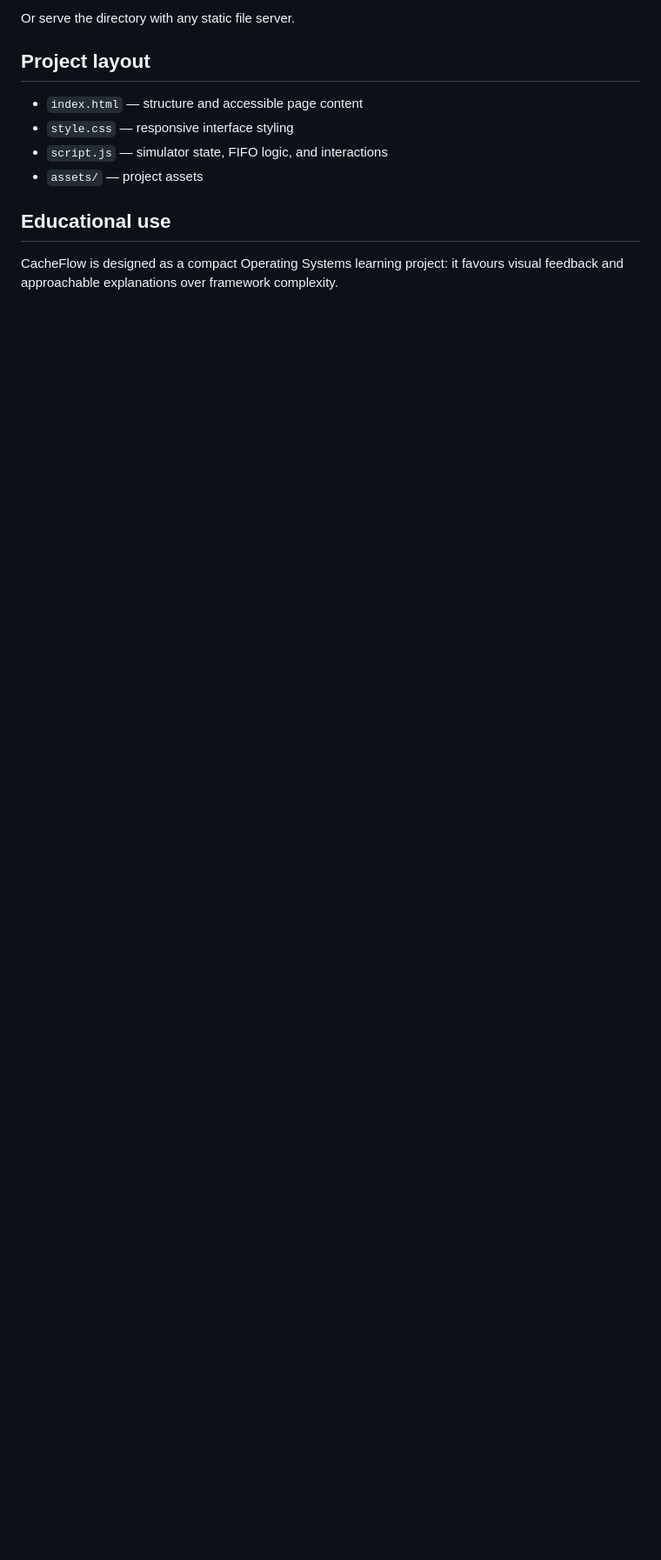
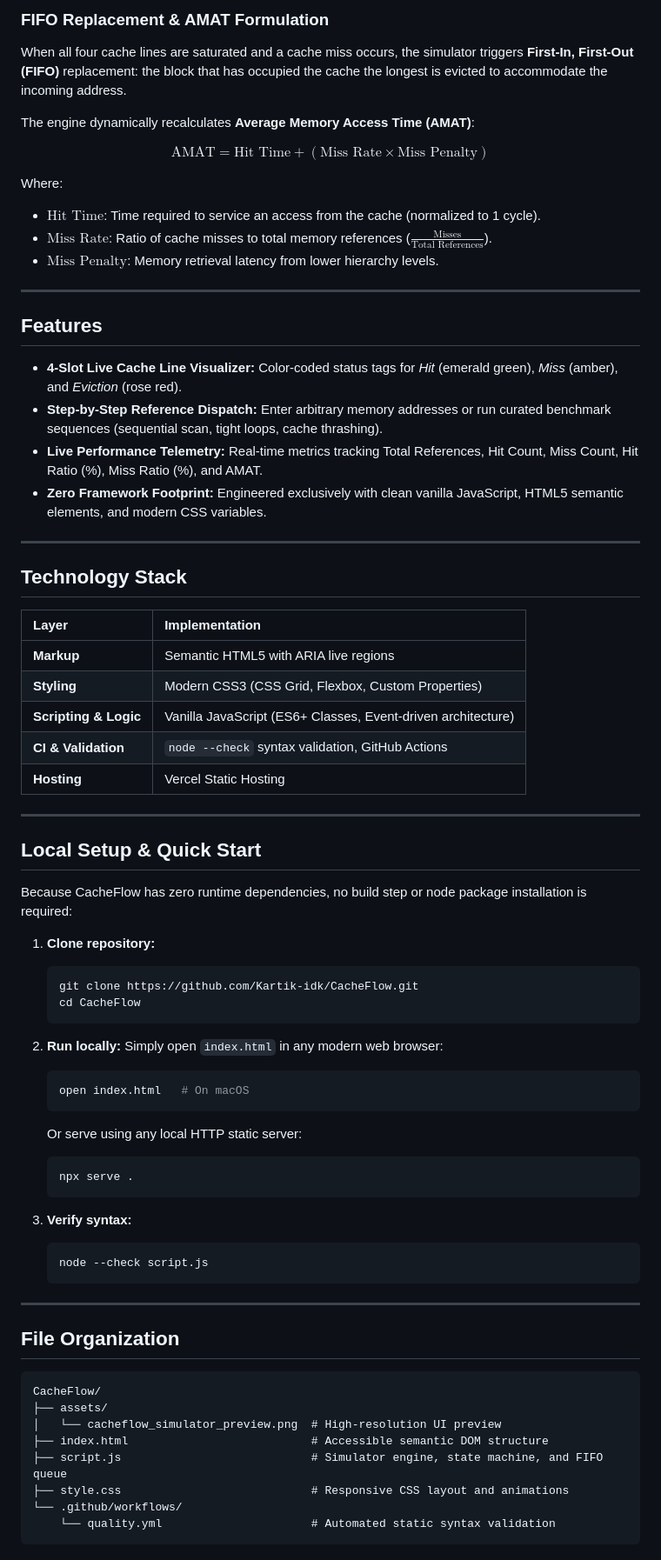
Before and after one commit to Kartik-idk/CacheFlow, a Markdown page: README.md, the part around one of its changes. Shown at 87% size. Drawn GitHub-style; blank space fills up the shorter version.

Commit message:
docs: redesign README with simulator preview, memory hierarchy diagram, and AMAT formulation

````diff
--- a/README.md
+++ b/README.md
@@ -32,14 +42,77 @@ open index.html
 ```
 
-Or serve the directory with any static file server.
+### FIFO Replacement & AMAT Formulation
 
-## Project layout
+When all four cache lines are saturated and a cache miss occurs, the simulator triggers **First-In, First-Out (FIFO)** replacement: the block that has occupied the cache the longest is evicted to accommodate the incoming address.
 
-- `index.html` — structure and accessible page content
-- `style.css` — responsive interface styling
-- `script.js` — simulator state, FIFO logic, and interactions
-- `assets/` — project assets
+The engine dynamically recalculates **Average Memory Access Time (AMAT)**:
 
-## Educational use
+$$\text{AMAT} = \text{Hit Time} + (\text{Miss Rate} \times \text{Miss Penalty})$$
 
-CacheFlow is designed as a compact Operating Systems learning project: it favours visual feedback and approachable explanations over framework complexity.
+Where:
+- $\text{Hit Time}$: Time required to service an access from the cache (normalized to 1 cycle).
+- $\text{Miss Rate}$: Ratio of cache misses to total memory references ($\frac{\text{Misses}}{\text{Total References}}$).
+- $\text{Miss Penalty}$: Memory retrieval latency from lower hierarchy levels.
+
+---
+
+## Features
+
+- **4-Slot Live Cache Line Visualizer:** Color-coded status tags for *Hit* (emerald green), *Miss* (amber), and *Eviction* (rose red).
+- **Step-by-Step Reference Dispatch:** Enter arbitrary memory addresses or run curated benchmark sequences (sequential scan, tight loops, cache thrashing).
+- **Live Performance Telemetry:** Real-time metrics tracking Total References, Hit Count, Miss Count, Hit Ratio (%), Miss Ratio (%), and AMAT.
+- **Zero Framework Footprint:** Engineered exclusively with clean vanilla JavaScript, HTML5 semantic elements, and modern CSS variables.
+
+---
+
+## Technology Stack
+
+| Layer | Implementation |
+| :--- | :--- |
+| **Markup** | Semantic HTML5 with ARIA live regions |
+| **Styling** | Modern CSS3 (CSS Grid, Flexbox, Custom Properties) |
+| **Scripting & Logic** | Vanilla JavaScript (ES6+ Classes, Event-driven architecture) |
+| **CI & Validation** | `node --check` syntax validation, GitHub Actions |
+| **Hosting** | Vercel Static Hosting |
+
+---
+
+## Local Setup & Quick Start
+
+Because CacheFlow has zero runtime dependencies, no build step or node package installation is required:
+
+1. **Clone repository:**
+   ```bash
+   git clone https://github.com/Kartik-idk/CacheFlow.git
+   cd CacheFlow
+   ```
+
+2. **Run locally:**
+   Simply open `index.html` in any modern web browser:
+   ```bash
+   open index.html   # On macOS
+   ```
+   Or serve using any local HTTP static server:
+   ```bash
+   npx serve .
+   ```
+
+3. **Verify syntax:**
+   ```bash
+   node --check script.js
+   ```
+
+---
+
+## File Organization
+
+```text
+CacheFlow/
+├── assets/
+│   └── cacheflow_simulator_preview.png  # High-resolution UI preview
+├── index.html                           # Accessible semantic DOM structure
+├── script.js                            # Simulator engine, state machine, and FIFO queue
+├── style.css                            # Responsive CSS layout and animations
+└── .github/workflows/
+    └── quality.yml                      # Automated static syntax validation
+```
````
Also changed, not shown: other parts of README.md (+30 -20 lines), assets/cacheflow_simulator_preview.png (added).
